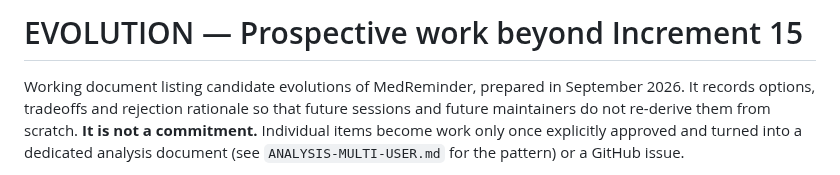
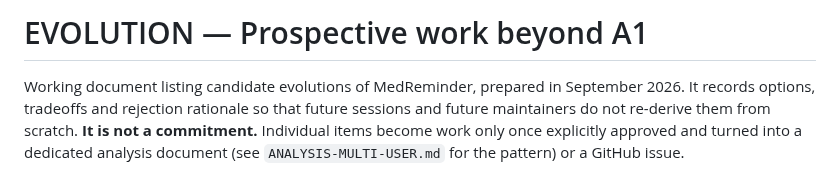
Before and after one commit to vger70/MedReminder, a Markdown page: docs/EVOLUTION.md, the part around one of its changes. GitHub-like rendering.

```diff
--- a/docs/EVOLUTION.md
+++ b/docs/EVOLUTION.md
@@ -1,4 +1,4 @@
-# EVOLUTION — Prospective work beyond Increment 15
+# EVOLUTION — Prospective work beyond A1
 
 Working document listing candidate evolutions of MedReminder, prepared
 in September 2026. It records options, tradeoffs and rejection
```
Also changed, not shown: other parts of docs/EVOLUTION.md (+1 -1 lines).
